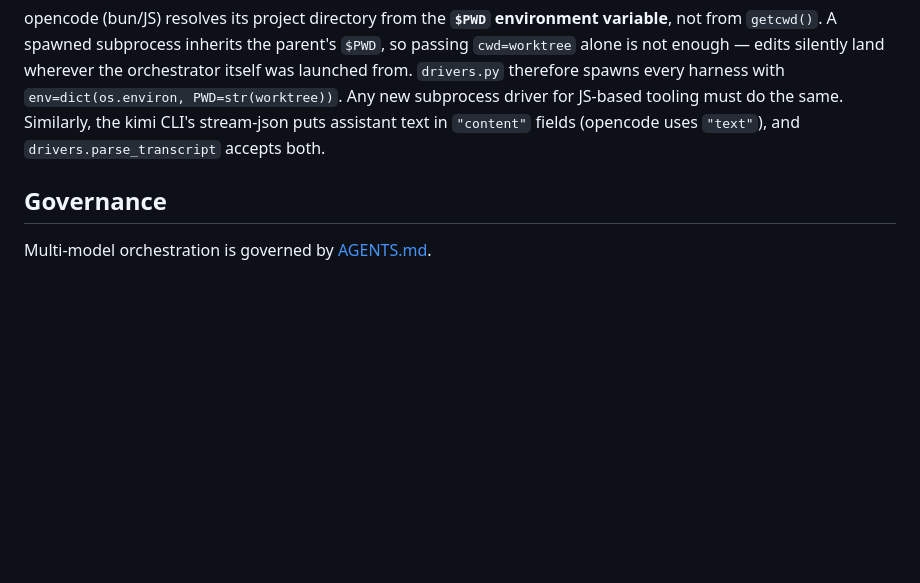
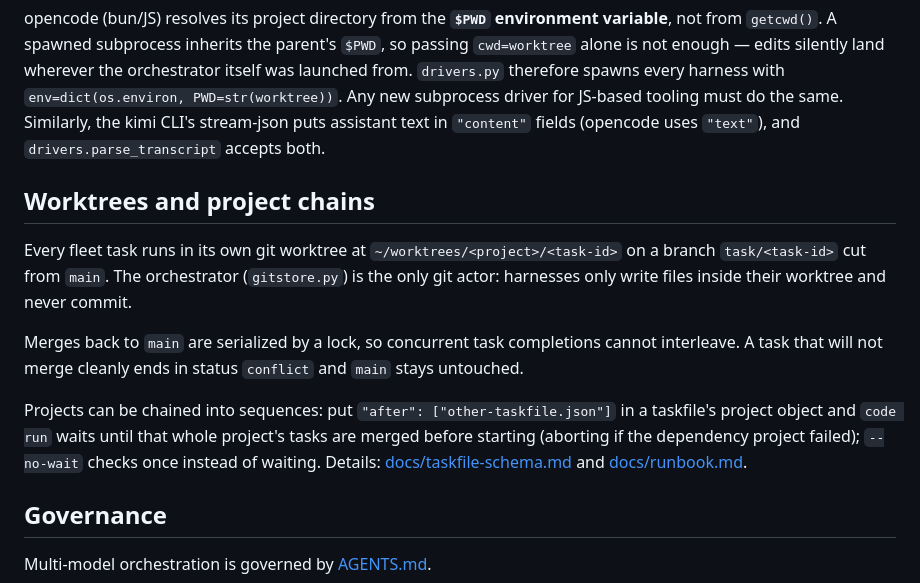
Before and after one commit to bruceblake/arc-orchestrator, a Markdown page: README.md, the part around the change. GitHub-like rendering; blank space fills up the shorter version.

Commit message:
task(worktree-docs-note): README: worktrees/branches + chains quick section
Harness: opencode
Model: GLM-5.3
Reviewer: kimi
Task-Id: worktree-docs-note

```diff
--- a/README.md
+++ b/README.md
@@ -466,6 +466,24 @@ JS-based tooling must do the same. Similarly, the kimi CLI's stream-json
 puts assistant text in `"content"` fields (opencode uses `"text"`), and
 `drivers.parse_transcript` accepts both.
 
+## Worktrees and project chains
+
+Every fleet task runs in its own git worktree at
+`~/worktrees/<project>/<task-id>` on a branch `task/<task-id>` cut from
+`main`. The orchestrator (`gitstore.py`) is the only git actor: harnesses
+only write files inside their worktree and never commit.
+
+Merges back to `main` are serialized by a lock, so concurrent task
+completions cannot interleave. A task that will not merge cleanly ends in
+status `conflict` and `main` stays untouched.
+
+Projects can be chained into sequences: put `"after": ["other-taskfile.json"]`
+in a taskfile's project object and `code run` waits until that whole
+project's tasks are merged before starting (aborting if the dependency
+project failed); `--no-wait` checks once instead of waiting. Details:
+[docs/taskfile-schema.md](docs/taskfile-schema.md) and
+[docs/runbook.md](docs/runbook.md).
+
 ## Governance
 Multi-model orchestration is governed by [AGENTS.md](AGENTS.md).
 
```
